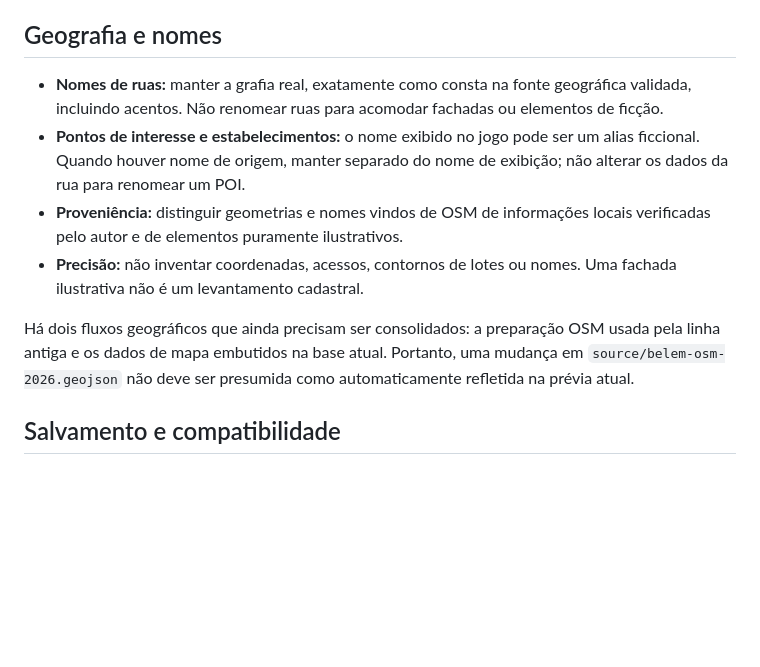
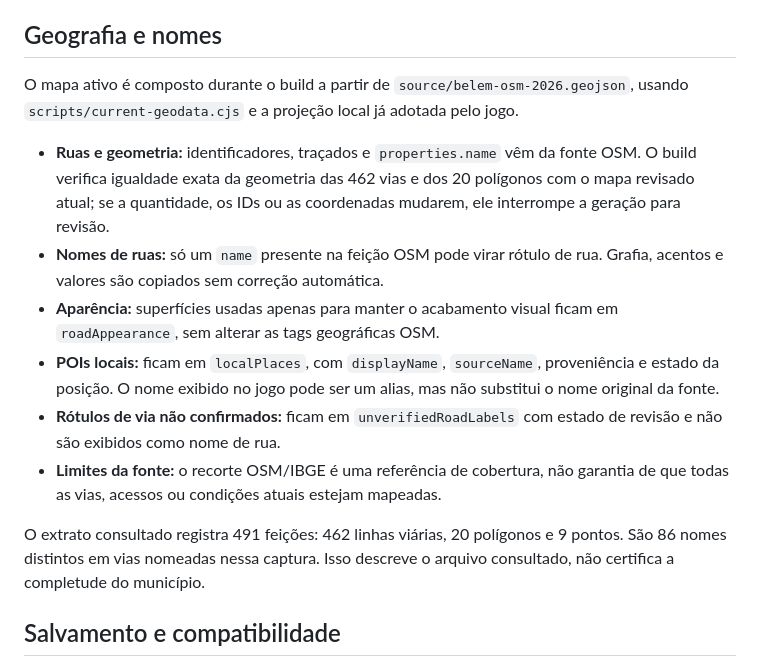
Before and after one commit to chumikie/Beit-Lehem, a Markdown page: README.md, the part around the change. Rendered like a GitHub page; blank space fills up the shorter version.

Commit message:
docs: document canonical OSM and separated POI aliases

```diff
--- a/README.md
+++ b/README.md
@@ -47,12 +47,16 @@ npm run play:legacy
 
 ## Geografia e nomes
 
-- **Nomes de ruas:** manter a grafia real, exatamente como consta na fonte geográfica validada, incluindo acentos. Não renomear ruas para acomodar fachadas ou elementos de ficção.
-- **Pontos de interesse e estabelecimentos:** o nome exibido no jogo pode ser um alias ficcional. Quando houver nome de origem, manter separado do nome de exibição; não alterar os dados da rua para renomear um POI.
-- **Proveniência:** distinguir geometrias e nomes vindos de OSM de informações locais verificadas pelo autor e de elementos puramente ilustrativos.
-- **Precisão:** não inventar coordenadas, acessos, contornos de lotes ou nomes. Uma fachada ilustrativa não é um levantamento cadastral.
+O mapa ativo é composto durante o build a partir de `source/belem-osm-2026.geojson`, usando `scripts/current-geodata.cjs` e a projeção local já adotada pelo jogo.
 
-Há dois fluxos geográficos que ainda precisam ser consolidados: a preparação OSM usada pela linha antiga e os dados de mapa embutidos na base atual. Portanto, uma mudança em `source/belem-osm-2026.geojson` não deve ser presumida como automaticamente refletida na prévia atual.
+- **Ruas e geometria:** identificadores, traçados e `properties.name` vêm da fonte OSM. O build verifica igualdade exata da geometria das 462 vias e dos 20 polígonos com o mapa revisado atual; se a quantidade, os IDs ou as coordenadas mudarem, ele interrompe a geração para revisão.
+- **Nomes de ruas:** só um `name` presente na feição OSM pode virar rótulo de rua. Grafia, acentos e valores são copiados sem correção automática.
+- **Aparência:** superfícies usadas apenas para manter o acabamento visual ficam em `roadAppearance`, sem alterar as tags geográficas OSM.
+- **POIs locais:** ficam em `localPlaces`, com `displayName`, `sourceName`, proveniência e estado da posição. O nome exibido no jogo pode ser um alias, mas não substitui o nome original da fonte.
+- **Rótulos de via não confirmados:** ficam em `unverifiedRoadLabels` com estado de revisão e não são exibidos como nome de rua.
+- **Limites da fonte:** o recorte OSM/IBGE é uma referência de cobertura, não garantia de que todas as vias, acessos ou condições atuais estejam mapeadas.
+
+O extrato consultado registra 491 feições: 462 linhas viárias, 20 polígonos e 9 pontos. São 86 nomes distintos em vias nomeadas nessa captura. Isso descreve o arquivo consultado, não certifica a completude do município.
 
 ## Salvamento e compatibilidade
 
```
